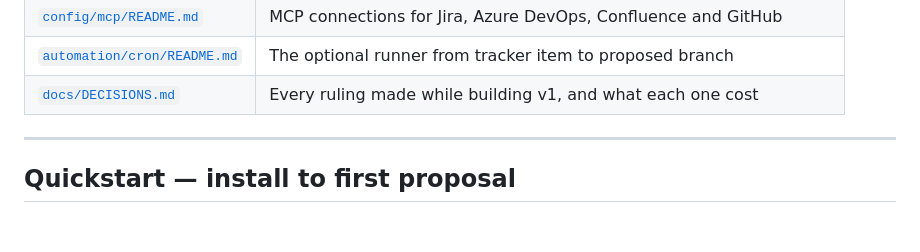
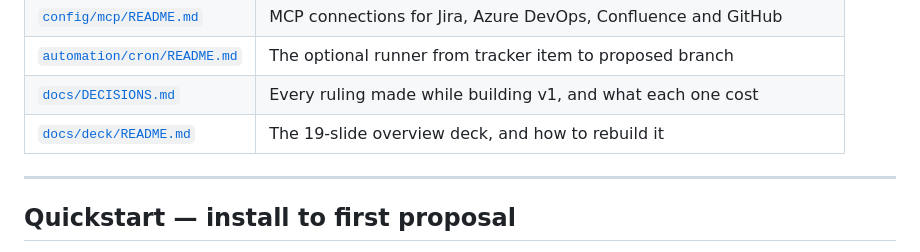
Before and after one commit to avinash-navikenz/agentic-skill-workflow, a Markdown page: README.md, the part around the change. Drawn GitHub-style; blank space fills up the shorter version.

Commit message:
docs: link the overview deck from the README's doc table
Co-Authored-By: Claude Opus 5 (1M context) <noreply@anthropic.com>

```diff
--- a/README.md
+++ b/README.md
@@ -20,6 +20,7 @@ nine gates.
 | [`config/mcp/README.md`](config/mcp/README.md) | MCP connections for Jira, Azure DevOps, Confluence and GitHub |
 | [`automation/cron/README.md`](automation/cron/README.md) | The optional runner from tracker item to proposed branch |
 | [`docs/DECISIONS.md`](docs/DECISIONS.md) | Every ruling made while building v1, and what each one cost |
+| [`docs/deck/README.md`](docs/deck/README.md) | The 19-slide overview deck, and how to rebuild it |
 
 ---
 
```
